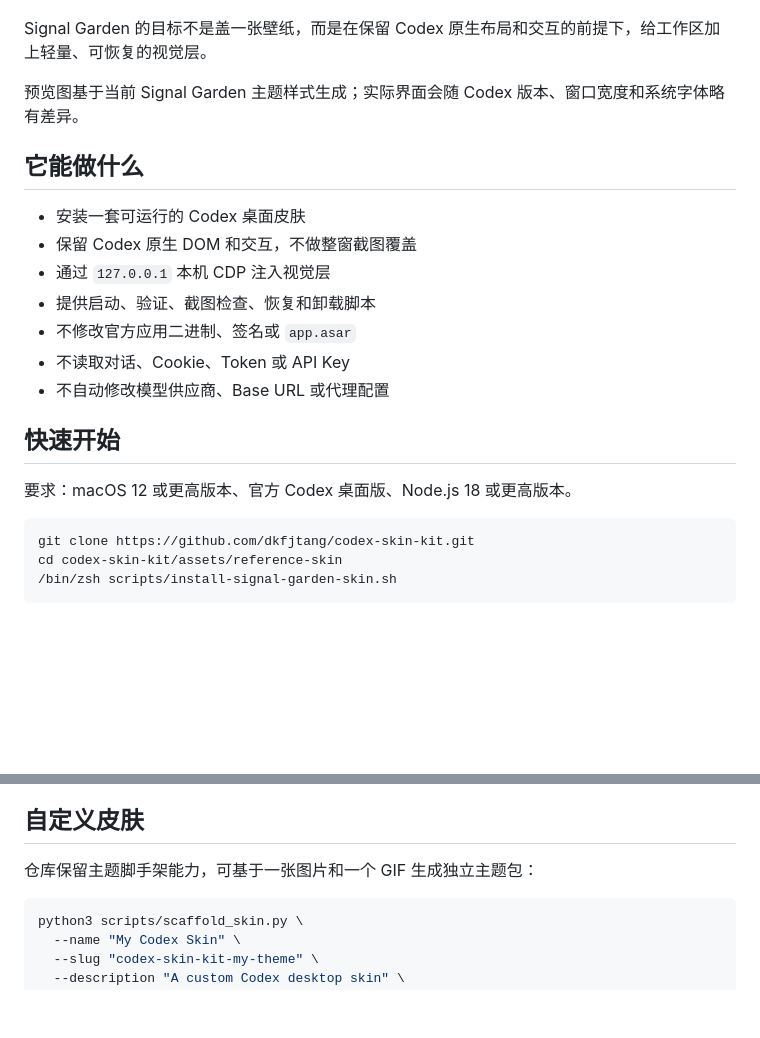
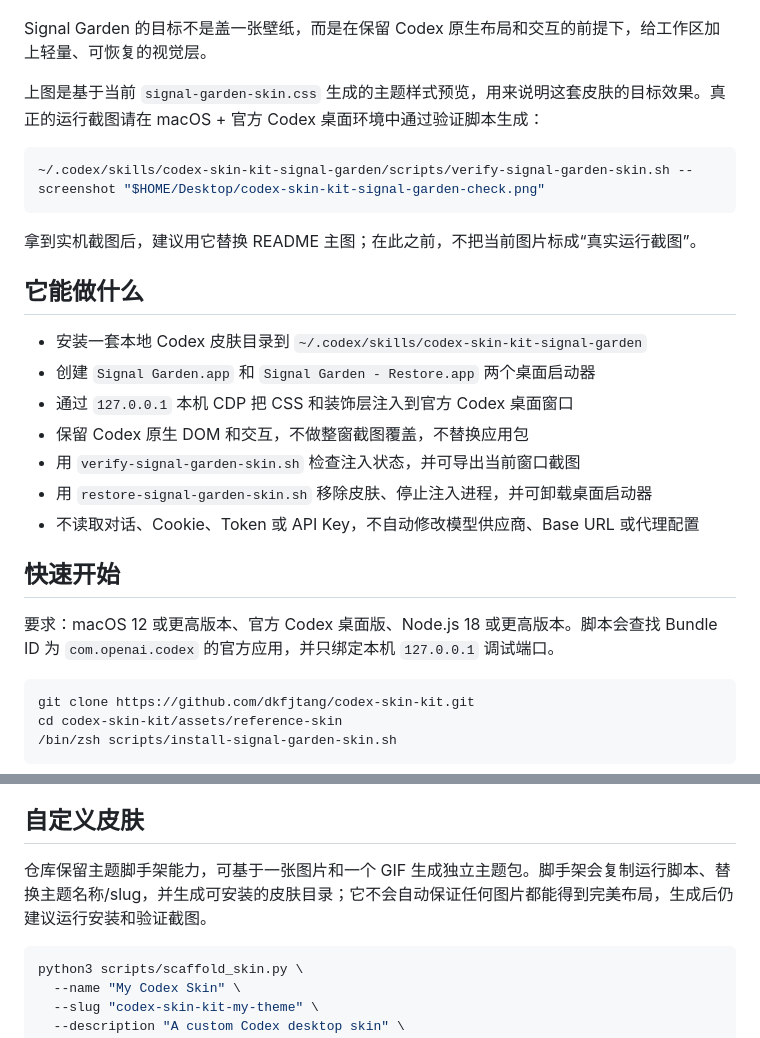
Before and after one commit to dkfjtang/codex-skin-kit, a Markdown page: README.md, 2 parts joined by grey strips. Drawn GitHub-style; blank space fills up the shorter version.

````diff
--- a/README.md
+++ b/README.md
@@ -16,21 +16,27 @@
 
 Signal Garden 的目标不是盖一张壁纸，而是在保留 Codex 原生布局和交互的前提下，给工作区加上轻量、可恢复的视觉层。
 
-预览图基于当前 Signal Garden 主题样式生成；实际界面会随 Codex 版本、窗口宽度和系统字体略有差异。
+上图是基于当前 `signal-garden-skin.css` 生成的主题样式预览，用来说明这套皮肤的目标效果。真正的运行截图请在 macOS + 官方 Codex 桌面环境中通过验证脚本生成：
+
+```zsh
+~/.codex/skills/codex-skin-kit-signal-garden/scripts/verify-signal-garden-skin.sh --screenshot "$HOME/Desktop/codex-skin-kit-signal-garden-check.png"
+```
+
+拿到实机截图后，建议用它替换 README 主图；在此之前，不把当前图片标成“真实运行截图”。
 
 ## 它能做什么
 
-- 安装一套可运行的 Codex 桌面皮肤
-- 保留 Codex 原生 DOM 和交互，不做整窗截图覆盖
-- 通过 `127.0.0.1` 本机 CDP 注入视觉层
-- 提供启动、验证、截图检查、恢复和卸载脚本
-- 不修改官方应用二进制、签名或 `app.asar`
-- 不读取对话、Cookie、Token 或 API Key
-- 不自动修改模型供应商、Base URL 或代理配置
+- 安装一套本地 Codex 皮肤目录到 `~/.codex/skills/codex-skin-kit-signal-garden`
+- 创建 `Signal Garden.app` 和 `Signal Garden - Restore.app` 两个桌面启动器
+- 通过 `127.0.0.1` 本机 CDP 把 CSS 和装饰层注入到官方 Codex 桌面窗口
+- 保留 Codex 原生 DOM 和交互，不做整窗截图覆盖，不替换应用包
+- 用 `verify-signal-garden-skin.sh` 检查注入状态，并可导出当前窗口截图
+- 用 `restore-signal-garden-skin.sh` 移除皮肤、停止注入进程，并可卸载桌面启动器
+- 不读取对话、Cookie、Token 或 API Key，不自动修改模型供应商、Base URL 或代理配置
 
 ## 快速开始
 
-要求：macOS 12 或更高版本、官方 Codex 桌面版、Node.js 18 或更高版本。
+要求：macOS 12 或更高版本、官方 Codex 桌面版、Node.js 18 或更高版本。脚本会查找 Bundle ID 为 `com.openai.codex` 的官方应用，并只绑定本机 `127.0.0.1` 调试端口。
 
 ```zsh
 git clone https://github.com/dkfjtang/codex-skin-kit.git
@@ -66,7 +72,7 @@ cd codex-skin-kit/assets/reference-skin
 
 ## 自定义皮肤
 
-仓库保留主题脚手架能力，可基于一张图片和一个 GIF 生成独立主题包：
+仓库保留主题脚手架能力，可基于一张图片和一个 GIF 生成独立主题包。脚手架会复制运行脚本、替换主题名称/slug，并生成可安装的皮肤目录；它不会自动保证任何图片都能得到完美布局，生成后仍建议运行安装和验证截图。
 
 ```zsh
 python3 scripts/scaffold_skin.py \
````
Also changed, not shown: README.en.md (+16 -10 lines), docs/EXPERT_REVIEW.md (added, +32 -0 lines).
